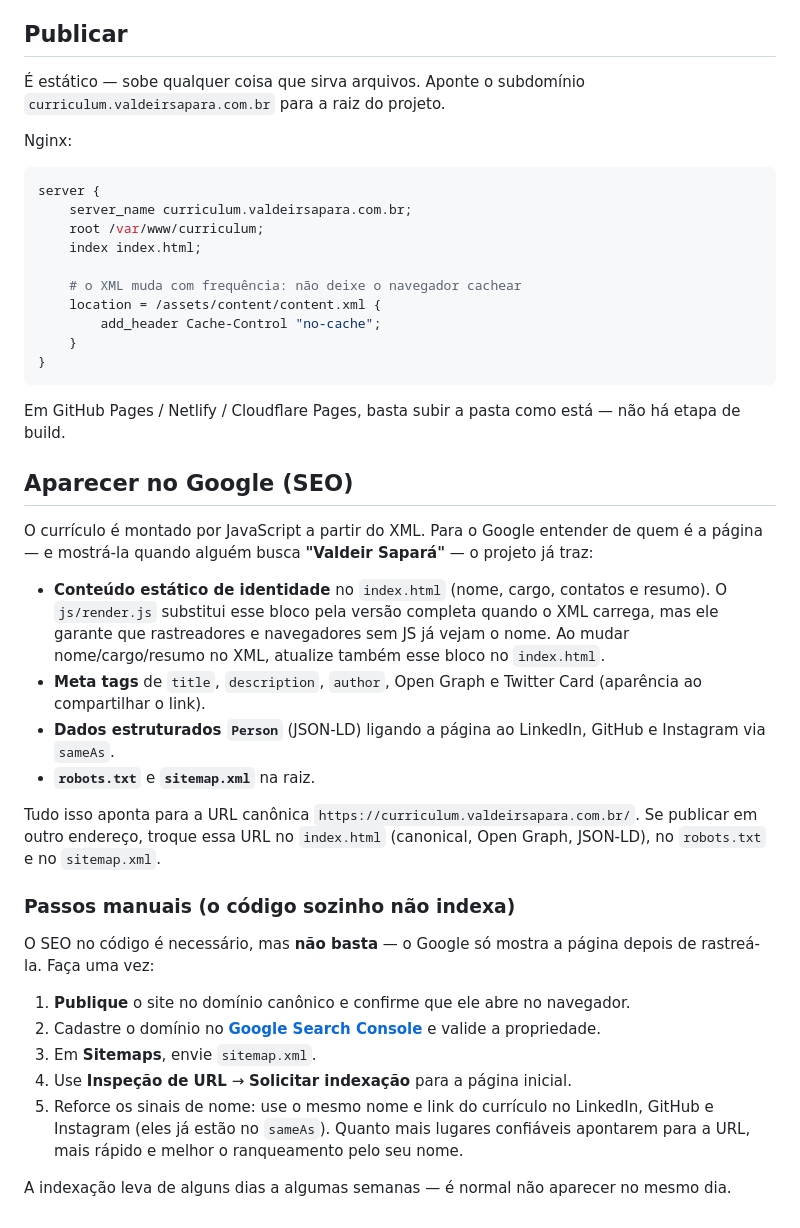
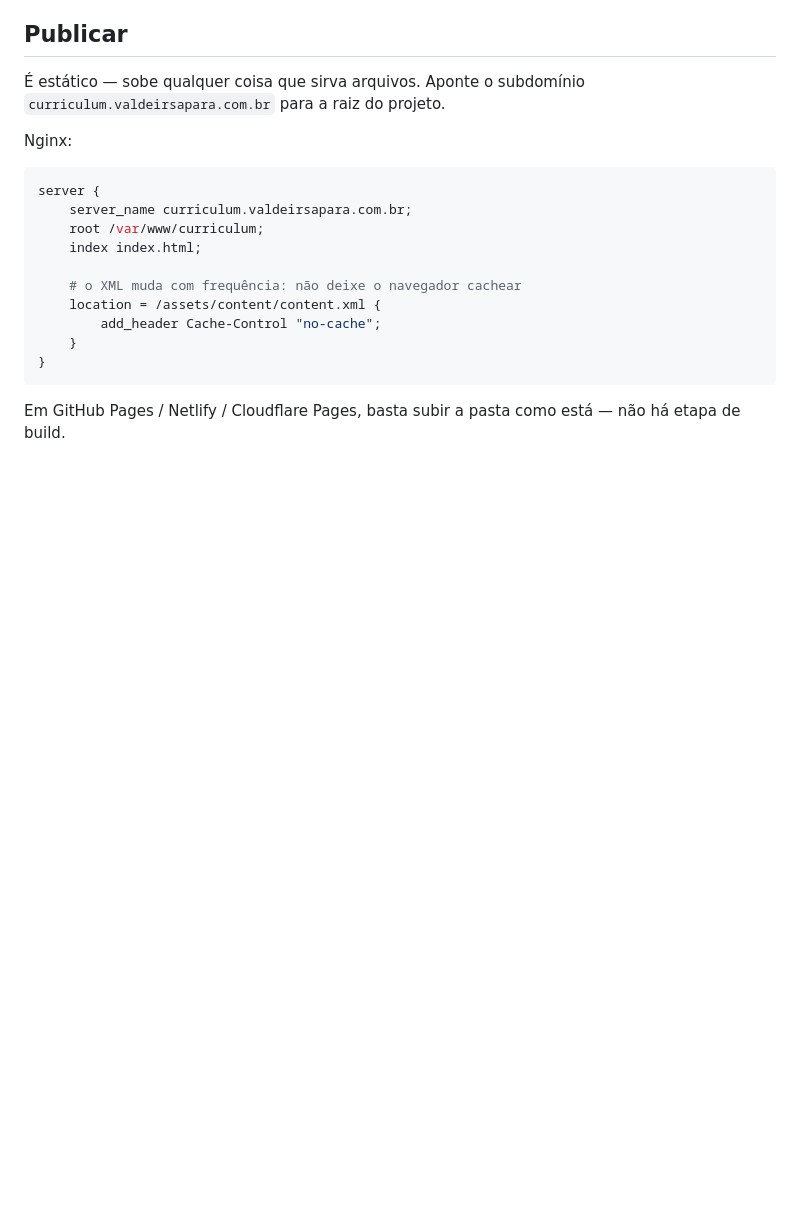
Before and after one commit to valdeirsapara/baby-curriculum-render, a Markdown page: README.md, the part around the change. Drawn GitHub-style; blank space fills up the shorter version.

Commit message:
Drop the SEO section from the README
Keep the SEO changes (meta tags, JSON-LD, robots.txt, sitemap.xml) but
leave the README focused on editing/publishing the resume.

Co-Authored-By: Claude Opus 4.8 <noreply@anthropic.com>
Claude-Session: https://claude.ai/code/session_01Q1B7cmu6DaNwkcYM5DSw9s

```diff
--- a/README.md
+++ b/README.md
@@ -112,40 +112,3 @@ server {
 
 Em GitHub Pages / Netlify / Cloudflare Pages, basta subir a pasta como está —
 não há etapa de build.
-
-## Aparecer no Google (SEO)
-
-O currículo é montado por JavaScript a partir do XML. Para o Google entender de
-quem é a página — e mostrá-la quando alguém busca **"Valdeir Sapará"** — o projeto
-já traz:
-
-- **Conteúdo estático de identidade** no `index.html` (nome, cargo, contatos e
-  resumo). O `js/render.js` substitui esse bloco pela versão completa quando o XML
-  carrega, mas ele garante que rastreadores e navegadores sem JS já vejam o nome.
-  Ao mudar nome/cargo/resumo no XML, atualize também esse bloco no `index.html`.
-- **Meta tags** de `title`, `description`, `author`, Open Graph e Twitter Card
-  (aparência ao compartilhar o link).
-- **Dados estruturados `Person`** (JSON-LD) ligando a página ao LinkedIn, GitHub e
-  Instagram via `sameAs`.
-- **`robots.txt`** e **`sitemap.xml`** na raiz.
-
-Tudo isso aponta para a URL canônica `https://curriculum.valdeirsapara.com.br/`.
-Se publicar em outro endereço, troque essa URL no `index.html` (canonical, Open
-Graph, JSON-LD), no `robots.txt` e no `sitemap.xml`.
-
-### Passos manuais (o código sozinho não indexa)
-
-O SEO no código é necessário, mas **não basta** — o Google só mostra a página
-depois de rastreá-la. Faça uma vez:
-
-1. **Publique** o site no domínio canônico e confirme que ele abre no navegador.
-2. Cadastre o domínio no **[Google Search Console](https://search.google.com/search-console)**
-   e valide a propriedade.
-3. Em **Sitemaps**, envie `sitemap.xml`.
-4. Use **Inspeção de URL** → **Solicitar indexação** para a página inicial.
-5. Reforce os sinais de nome: use o mesmo nome e link do currículo no LinkedIn,
-   GitHub e Instagram (eles já estão no `sameAs`). Quanto mais lugares confiáveis
-   apontarem para a URL, mais rápido e melhor o ranqueamento pelo seu nome.
-
-A indexação leva de alguns dias a algumas semanas — é normal não aparecer no
-mesmo dia.
```
